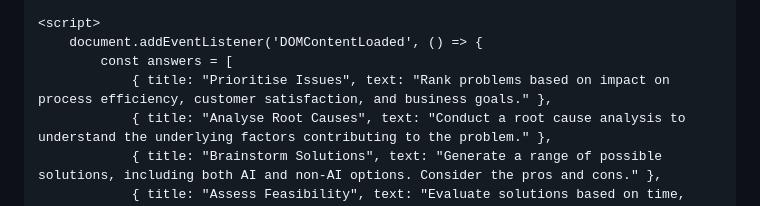
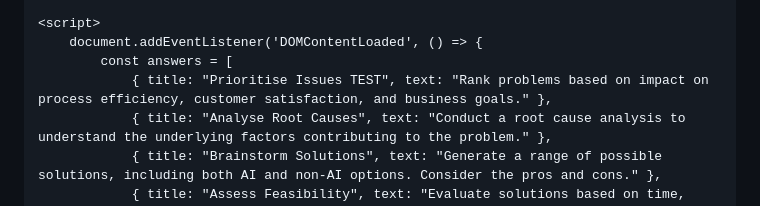
Before and after one commit to rgbrookman/rgbrookman.github.io, a Markdown page: README.md, the part around the change. GitHub-like rendering.

```diff
--- a/README.md
+++ b/README.md
@@ -70,7 +70,7 @@
     <script>
         document.addEventListener('DOMContentLoaded', () => {
             const answers = [
-                { title: "Prioritise Issues", text: "Rank problems based on impact on process efficiency, customer satisfaction, and business goals." },
+                { title: "Prioritise Issues TEST", text: "Rank problems based on impact on process efficiency, customer satisfaction, and business goals." },
                 { title: "Analyse Root Causes", text: "Conduct a root cause analysis to understand the underlying factors contributing to the problem." },
                 { title: "Brainstorm Solutions", text: "Generate a range of possible solutions, including both AI and non-AI options. Consider the pros and cons." },
                 { title: "Assess Feasibility", text: "Evaluate solutions based on time, cost, benefits, and alignment with organizational capabilities." },
```
